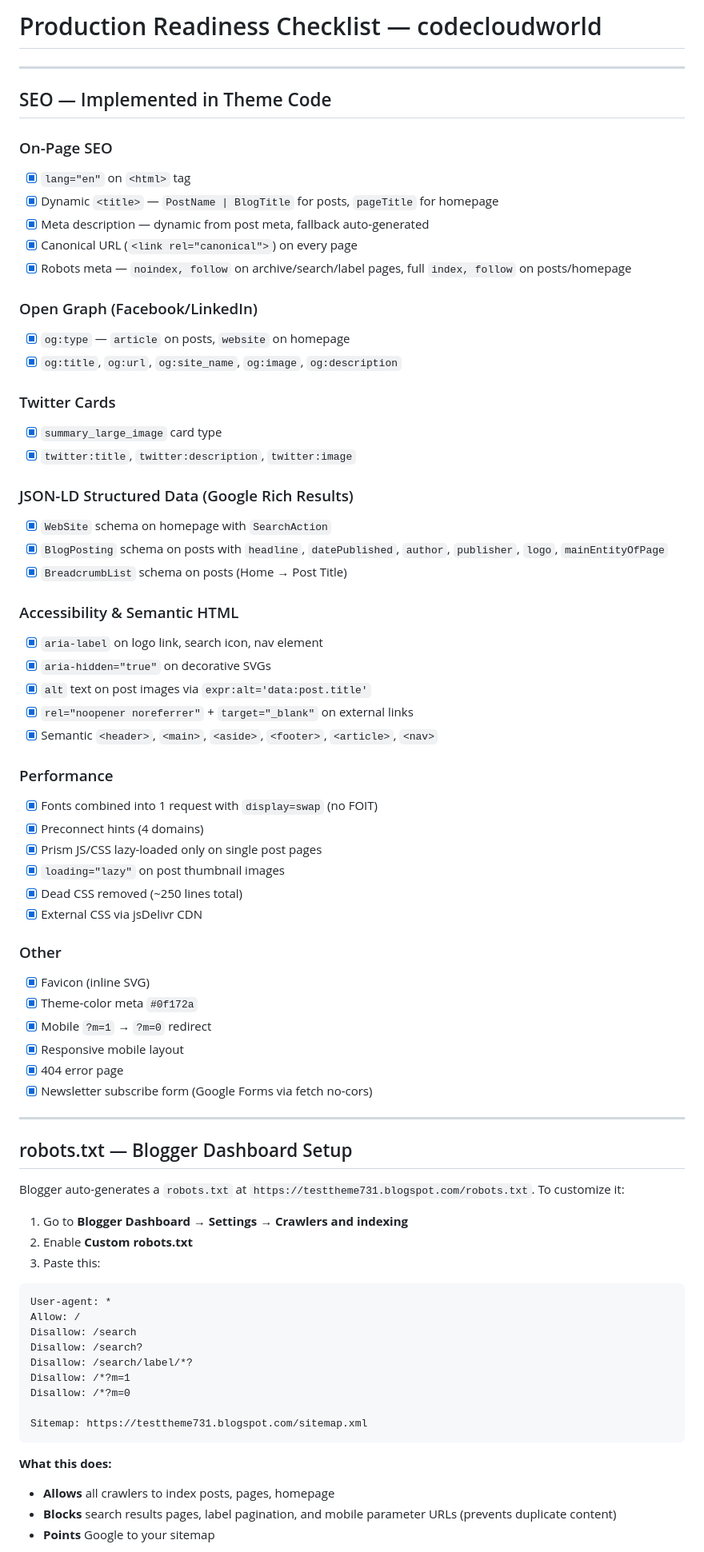
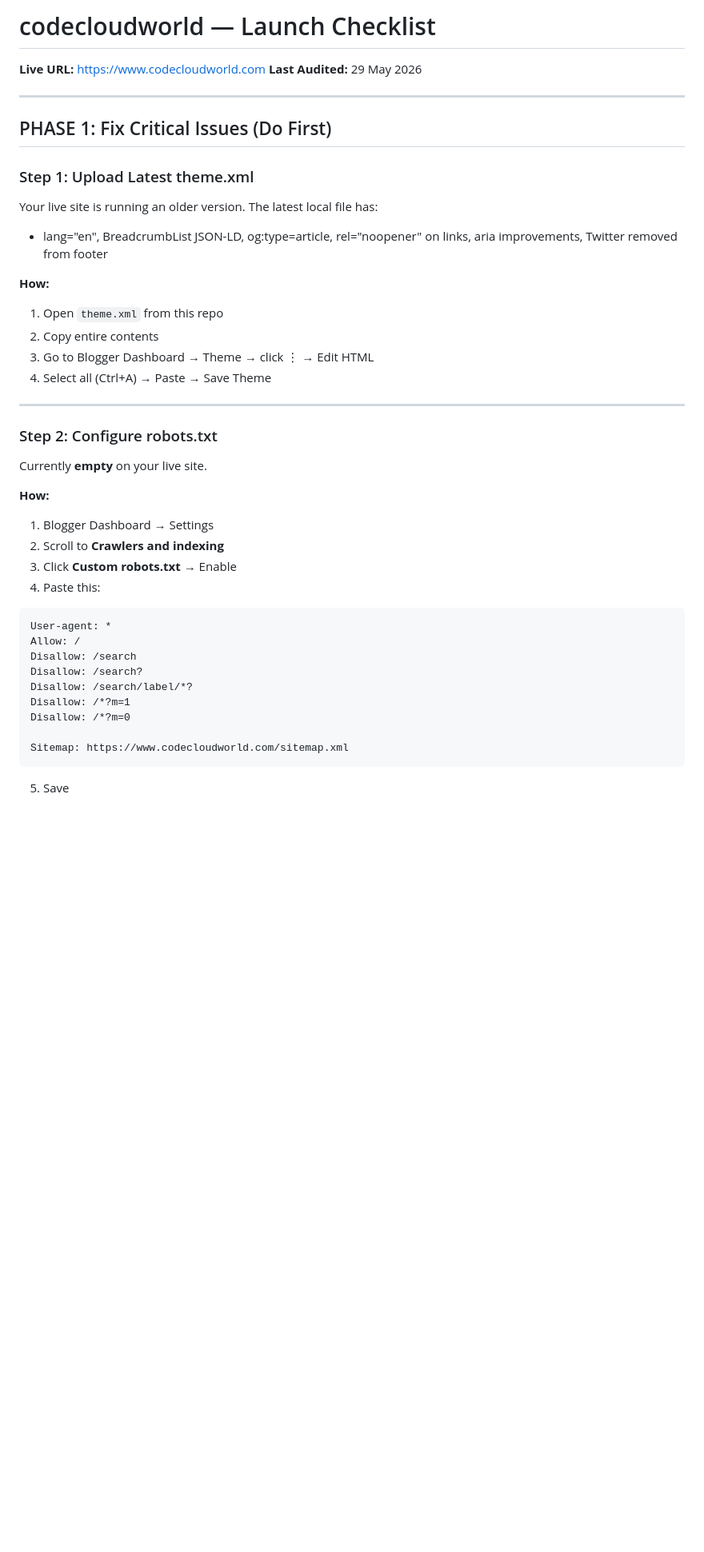
Before and after one commit to helloamitkr/theme-codecloudworld, a Markdown page: PRODUCTION_CHECKLIST.md, the part around one of its changes. Shown at 80% size. GitHub-like rendering; blank space fills up the shorter version.

Commit message:
Rewrite checklist: 15 step-by-step actions based on live site audit at codecloudworld.com

````diff
--- a/PRODUCTION_CHECKLIST.md
+++ b/PRODUCTION_CHECKLIST.md
@@ -1,62 +1,32 @@
-# Production Readiness Checklist — codecloudworld
+# codecloudworld — Launch Checklist
+
+**Live URL:** https://www.codecloudworld.com
+**Last Audited:** 29 May 2026
 
 ---
 
-## SEO — Implemented in Theme Code
+## PHASE 1: Fix Critical Issues (Do First)
 
-### On-Page SEO
-- [x] `lang="en"` on `<html>` tag
-- [x] Dynamic `<title>` — `PostName | BlogTitle` for posts, `pageTitle` for homepage
-- [x] Meta description — dynamic from post meta, fallback auto-generated
-- [x] Canonical URL (`<link rel="canonical">`) on every page
-- [x] Robots meta — `noindex, follow` on archive/search/label pages, full `index, follow` on posts/homepage
+### Step 1: Upload Latest theme.xml
+Your live site is running an older version. The latest local file has:
+- lang="en", BreadcrumbList JSON-LD, og:type=article, rel="noopener" on links, aria improvements, Twitter removed from footer
 
-### Open Graph (Facebook/LinkedIn)
-- [x] `og:type` — `article` on posts, `website` on homepage
-- [x] `og:title`, `og:url`, `og:site_name`, `og:image`, `og:description`
-
-### Twitter Cards
-- [x] `summary_large_image` card type
-- [x] `twitter:title`, `twitter:description`, `twitter:image`
-
-### JSON-LD Structured Data (Google Rich Results)
-- [x] `WebSite` schema on homepage with `SearchAction`
-- [x] `BlogPosting` schema on posts with `headline`, `datePublished`, `author`, `publisher`, `logo`, `mainEntityOfPage`
-- [x] `BreadcrumbList` schema on posts (Home → Post Title)
-
-### Accessibility & Semantic HTML
-- [x] `aria-label` on logo link, search icon, nav element
-- [x] `aria-hidden="true"` on decorative SVGs
-- [x] `alt` text on post images via `expr:alt='data:post.title'`
-- [x] `rel="noopener noreferrer"` + `target="_blank"` on external links
-- [x] Semantic `<header>`, `<main>`, `<aside>`, `<footer>`, `<article>`, `<nav>`
-
-### Performance
-- [x] Fonts combined into 1 request with `display=swap` (no FOIT)
-- [x] Preconnect hints (4 domains)
-- [x] Prism JS/CSS lazy-loaded only on single post pages
-- [x] `loading="lazy"` on post thumbnail images
-- [x] Dead CSS removed (~250 lines total)
-- [x] External CSS via jsDelivr CDN
-
-### Other
-- [x] Favicon (inline SVG)
-- [x] Theme-color meta `#0f172a`
-- [x] Mobile `?m=1` → `?m=0` redirect
-- [x] Responsive mobile layout
-- [x] 404 error page
-- [x] Newsletter subscribe form (Google Forms via fetch no-cors)
+**How:**
+1. Open `theme.xml` from this repo
+2. Copy entire contents
+3. Go to Blogger Dashboard → Theme → click ⋮ → Edit HTML
+4. Select all (Ctrl+A) → Paste → Save Theme
 
 ---
 
-## robots.txt — Blogger Dashboard Setup
+### Step 2: Configure robots.txt
+Currently **empty** on your live site.
 
-Blogger auto-generates a `robots.txt` at `https://testtheme731.blogspot.com/robots.txt`.
-To customize it:
-
-1. Go to **Blogger Dashboard → Settings → Crawlers and indexing**
-2. Enable **Custom robots.txt**
-3. Paste this:
+**How:**
+1. Blogger Dashboard → Settings
+2. Scroll to **Crawlers and indexing**
+3. Click **Custom robots.txt** → Enable
+4. Paste this:
 
 ```
 User-agent: *
@@ -67,11 +37,8 @@ Disallow: /search/label/*?
 Disallow: /*?m=1
 Disallow: /*?m=0
 
-Sitemap: https://testtheme731.blogspot.com/sitemap.xml
+Sitemap: https://www.codecloudworld.com/sitemap.xml
 ```
 
-**What this does:**
-- **Allows** all crawlers to index posts, pages, homepage
-- **Blocks** search results pages, label pagination, and mobile parameter URLs (prevents duplicate content)
-- **Points** Google to your sitemap
+5. Save
 
````
Also changed, not shown: other parts of PRODUCTION_CHECKLIST.md (+197 -53 lines).
